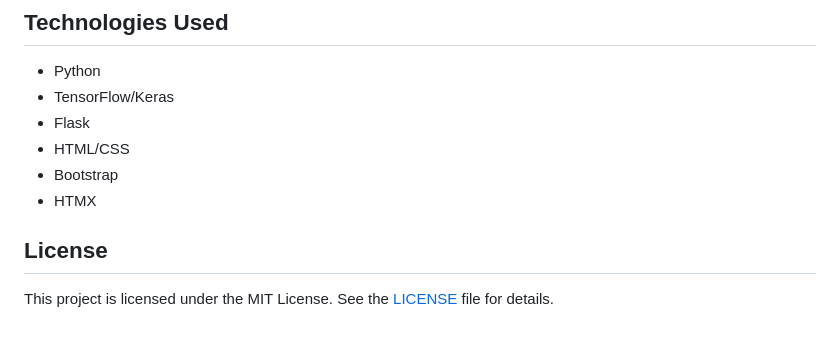
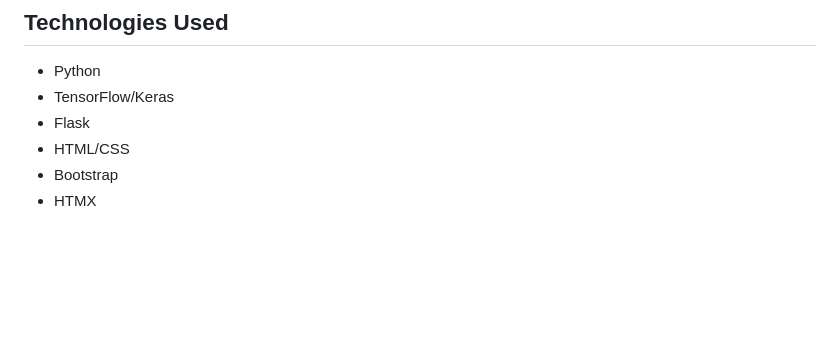
Before and after one commit to Vikas8773/prototype_2_SIH2024, a Markdown page: README.md, the part around the change. Drawn GitHub-style; blank space fills up the shorter version.

```diff
--- a/README.md
+++ b/README.md
@@ -83,7 +83,3 @@ The project includes a simple web application for testing the apple disease dete
 - HTML/CSS
 - Bootstrap
 - HTMX
-
-## License
-
-This project is licensed under the MIT License. See the [LICENSE](LICENSE) file for details.
```
